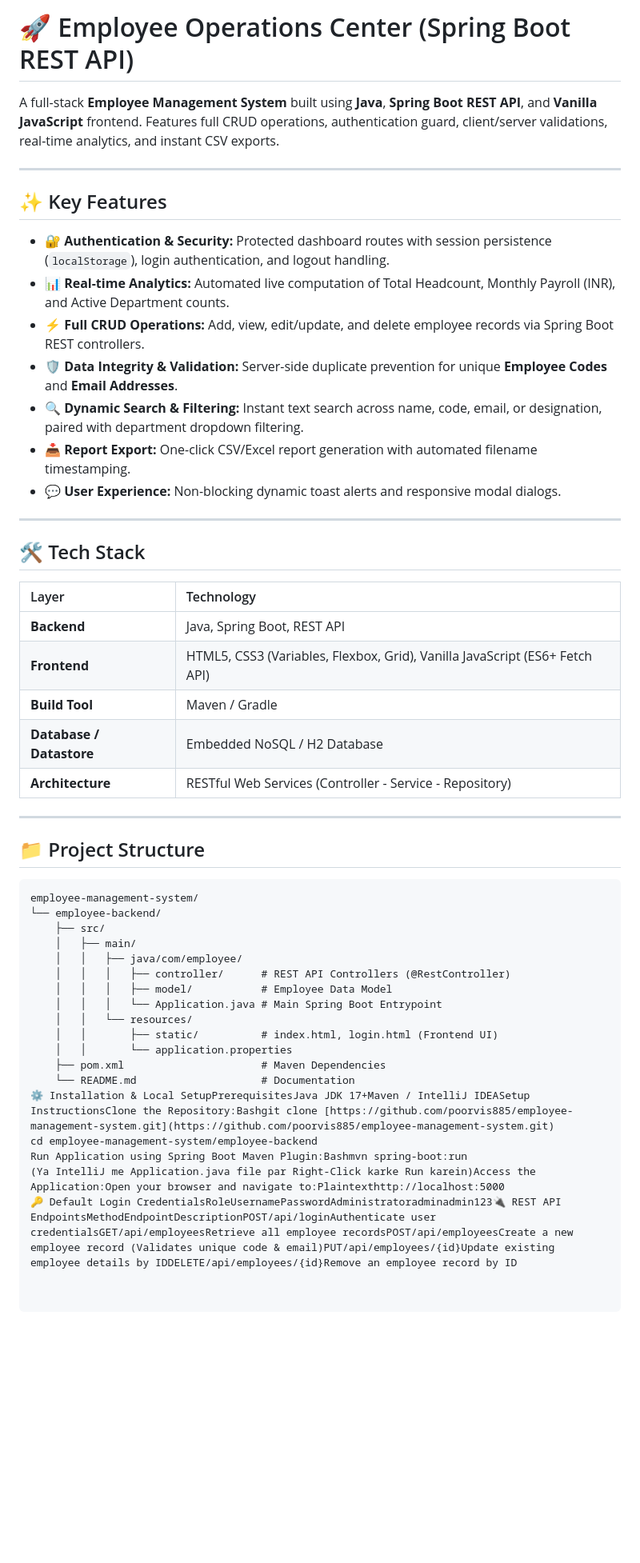
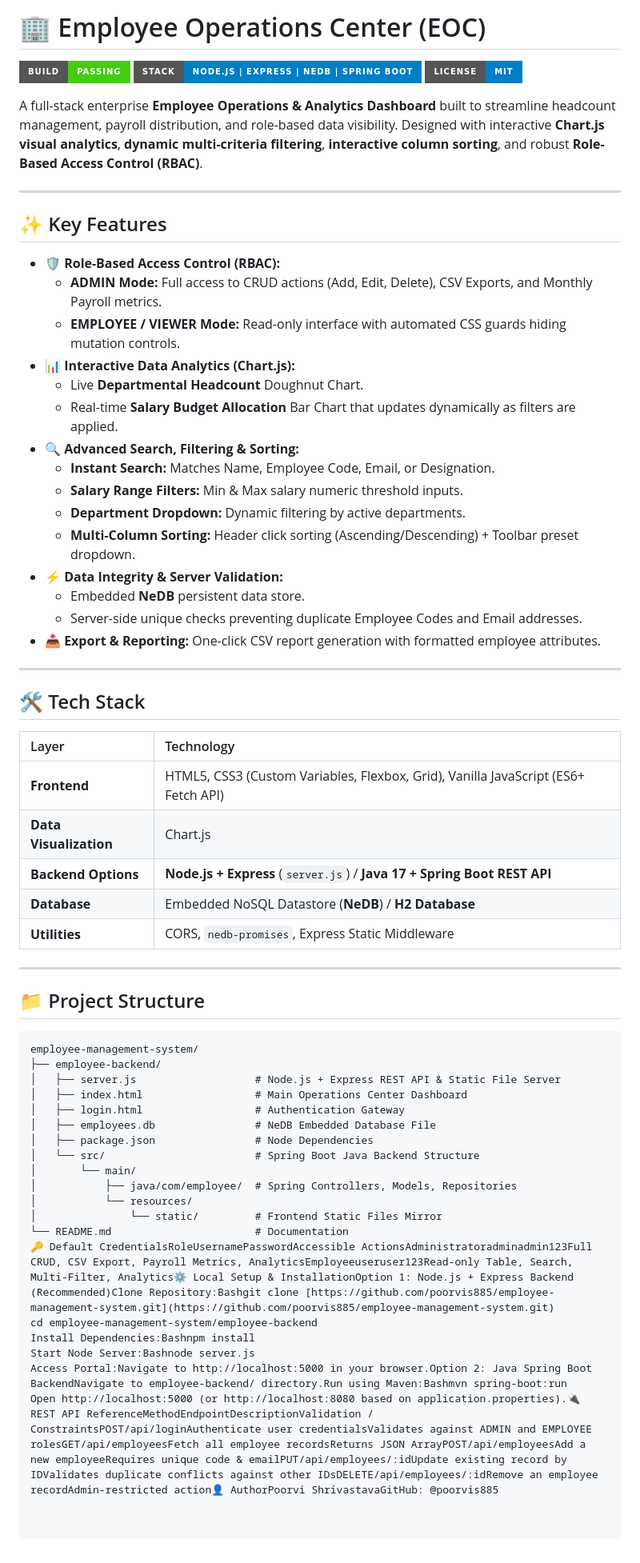
Before and after one commit to poorvis885/employee-management-system, a Markdown page: README.md, the part around the change. Shown at 80% size. Rendered like a GitHub page; badges without logos; blank space fills up the shorter version.

Commit message:
Revise README for project details and clarity
Updated project title and enhanced feature descriptions in README. Added tech stack details and clarified project structure.

````diff
--- a/README.md
+++ b/README.md
@@ -1,18 +1,30 @@
-# 🚀 Employee Operations Center (Spring Boot REST API)
+# 🏢 Employee Operations Center (EOC)
 
-A full-stack **Employee Management System** built using **Java**, **Spring Boot REST API**, and **Vanilla JavaScript** frontend. Features full CRUD operations, authentication guard, client/server validations, real-time analytics, and instant CSV exports.
+![Build Status](https://img.shields.io/badge/Build-Passing-brightgreen?style=for-the-badge)
+![Tech Stack](https://img.shields.io/badge/Stack-Node.js%20%7C%20Express%20%7C%20NeDB%20%7C%20Spring%20Boot-informational?style=for-the-badge)
+![License](https://img.shields.io/badge/License-MIT-blue?style=for-the-badge)
+
+A full-stack enterprise **Employee Operations & Analytics Dashboard** built to streamline headcount management, payroll distribution, and role-based data visibility. Designed with interactive **Chart.js visual analytics**, **dynamic multi-criteria filtering**, **interactive column sorting**, and robust **Role-Based Access Control (RBAC)**.
 
 ---
 
 ## ✨ Key Features
 
-- 🔐 **Authentication & Security:** Protected dashboard routes with session persistence (`localStorage`), login authentication, and logout handling.
-- 📊 **Real-time Analytics:** Automated live computation of Total Headcount, Monthly Payroll (INR), and Active Department counts.
-- ⚡ **Full CRUD Operations:** Add, view, edit/update, and delete employee records via Spring Boot REST controllers.
-- 🛡️ **Data Integrity & Validation:** Server-side duplicate prevention for unique **Employee Codes** and **Email Addresses**.
-- 🔍 **Dynamic Search & Filtering:** Instant text search across name, code, email, or designation, paired with department dropdown filtering.
-- 📥 **Report Export:** One-click CSV/Excel report generation with automated filename timestamping.
-- 💬 **User Experience:** Non-blocking dynamic toast alerts and responsive modal dialogs.
+* 🛡️ **Role-Based Access Control (RBAC):**
+  * **ADMIN Mode:** Full access to CRUD actions (Add, Edit, Delete), CSV Exports, and Monthly Payroll metrics.
+  * **EMPLOYEE / VIEWER Mode:** Read-only interface with automated CSS guards hiding mutation controls.
+* 📊 **Interactive Data Analytics (Chart.js):**
+  * Live **Departmental Headcount** Doughnut Chart.
+  * Real-time **Salary Budget Allocation** Bar Chart that updates dynamically as filters are applied.
+* 🔍 **Advanced Search, Filtering & Sorting:**
+  * **Instant Search:** Matches Name, Employee Code, Email, or Designation.
+  * **Salary Range Filters:** Min & Max salary numeric threshold inputs.
+  * **Department Dropdown:** Dynamic filtering by active departments.
+  * **Multi-Column Sorting:** Header click sorting (Ascending/Descending) + Toolbar preset dropdown.
+* ⚡ **Data Integrity & Server Validation:**
+  * Embedded **NeDB** persistent data store.
+  * Server-side unique checks preventing duplicate Employee Codes and Email addresses.
+* 📥 **Export & Reporting:** One-click CSV report generation with formatted employee attributes.
 
 ---
 
@@ -20,11 +32,11 @@ A full-stack **Employee Management System** built using **Java**, **Spring Boot
 
 | Layer | Technology |
 | :--- | :--- |
-| **Backend** | Java, Spring Boot, REST API |
-| **Frontend** | HTML5, CSS3 (Variables, Flexbox, Grid), Vanilla JavaScript (ES6+ Fetch API) |
-| **Build Tool** | Maven / Gradle |
-| **Database / Datastore** | Embedded NoSQL / H2 Database |
-| **Architecture** | RESTful Web Services (Controller - Service - Repository) |
+| **Frontend** | HTML5, CSS3 (Custom Variables, Flexbox, Grid), Vanilla JavaScript (ES6+ Fetch API) |
+| **Data Visualization** | Chart.js |
+| **Backend Options** | **Node.js + Express** (`server.js`) / **Java 17 + Spring Boot REST API** |
+| **Database** | Embedded NoSQL Datastore (**NeDB**) / **H2 Database** |
+| **Utilities** | CORS, `nedb-promises`, Express Static Middleware |
 
 ---
 
@@ -32,20 +44,21 @@ A full-stack **Employee Management System** built using **Java**, **Spring Boot
 
 ```text
 employee-management-system/
-└── employee-backend/
-    ├── src/
-    │   ├── main/
-    │   │   ├── java/com/employee/
-    │   │   │   ├── controller/      # REST API Controllers (@RestController)
-    │   │   │   ├── model/           # Employee Data Model
-    │   │   │   └── Application.java # Main Spring Boot Entrypoint
-    │   │   └── resources/
-    │   │       ├── static/          # index.html, login.html (Frontend UI)
-    │   │       └── application.properties
-    ├── pom.xml                      # Maven Dependencies
-    └── README.md                    # Documentation
-⚙️ Installation & Local SetupPrerequisitesJava JDK 17+Maven / IntelliJ IDEASetup InstructionsClone the Repository:Bashgit clone [https://github.com/poorvis885/employee-management-system.git](https://github.com/poorvis885/employee-management-system.git)
+├── employee-backend/
+│   ├── server.js                   # Node.js + Express REST API & Static File Server
+│   ├── index.html                  # Main Operations Center Dashboard
+│   ├── login.html                  # Authentication Gateway
+│   ├── employees.db                # NeDB Embedded Database File
+│   ├── package.json                # Node Dependencies
+│   └── src/                        # Spring Boot Java Backend Structure
+│       └── main/
+│           ├── java/com/employee/  # Spring Controllers, Models, Repositories
+│           └── resources/
+│               └── static/         # Frontend Static Files Mirror
+└── README.md                       # Documentation
+🔑 Default CredentialsRoleUsernamePasswordAccessible ActionsAdministratoradminadmin123Full CRUD, CSV Export, Payroll Metrics, AnalyticsEmployeeuseruser123Read-only Table, Search, Multi-Filter, Analytics⚙️ Local Setup & InstallationOption 1: Node.js + Express Backend (Recommended)Clone Repository:Bashgit clone [https://github.com/poorvis885/employee-management-system.git](https://github.com/poorvis885/employee-management-system.git)
 cd employee-management-system/employee-backend
-Run Application using Spring Boot Maven Plugin:Bashmvn spring-boot:run
-(Ya IntelliJ me Application.java file par Right-Click karke Run karein)Access the Application:Open your browser and navigate to:Plaintexthttp://localhost:5000
-🔑 Default Login CredentialsRoleUsernamePasswordAdministratoradminadmin123🔌 REST API EndpointsMethodEndpointDescriptionPOST/api/loginAuthenticate user credentialsGET/api/employeesRetrieve all employee recordsPOST/api/employeesCreate a new employee record (Validates unique code & email)PUT/api/employees/{id}Update existing employee details by IDDELETE/api/employees/{id}Remove an employee record by ID
+Install Dependencies:Bashnpm install
+Start Node Server:Bashnode server.js
+Access Portal:Navigate to http://localhost:5000 in your browser.Option 2: Java Spring Boot BackendNavigate to employee-backend/ directory.Run using Maven:Bashmvn spring-boot:run
+Open http://localhost:5000 (or http://localhost:8080 based on application.properties).🔌 REST API ReferenceMethodEndpointDescriptionValidation / ConstraintsPOST/api/loginAuthenticate user credentialsValidates against ADMIN and EMPLOYEE rolesGET/api/employeesFetch all employee recordsReturns JSON ArrayPOST/api/employeesAdd a new employeeRequires unique code & emailPUT/api/employees/:idUpdate existing record by IDValidates duplicate conflicts against other IDsDELETE/api/employees/:idRemove an employee recordAdmin-restricted action👤 AuthorPoorvi ShrivastavaGitHub: @poorvis885
````
